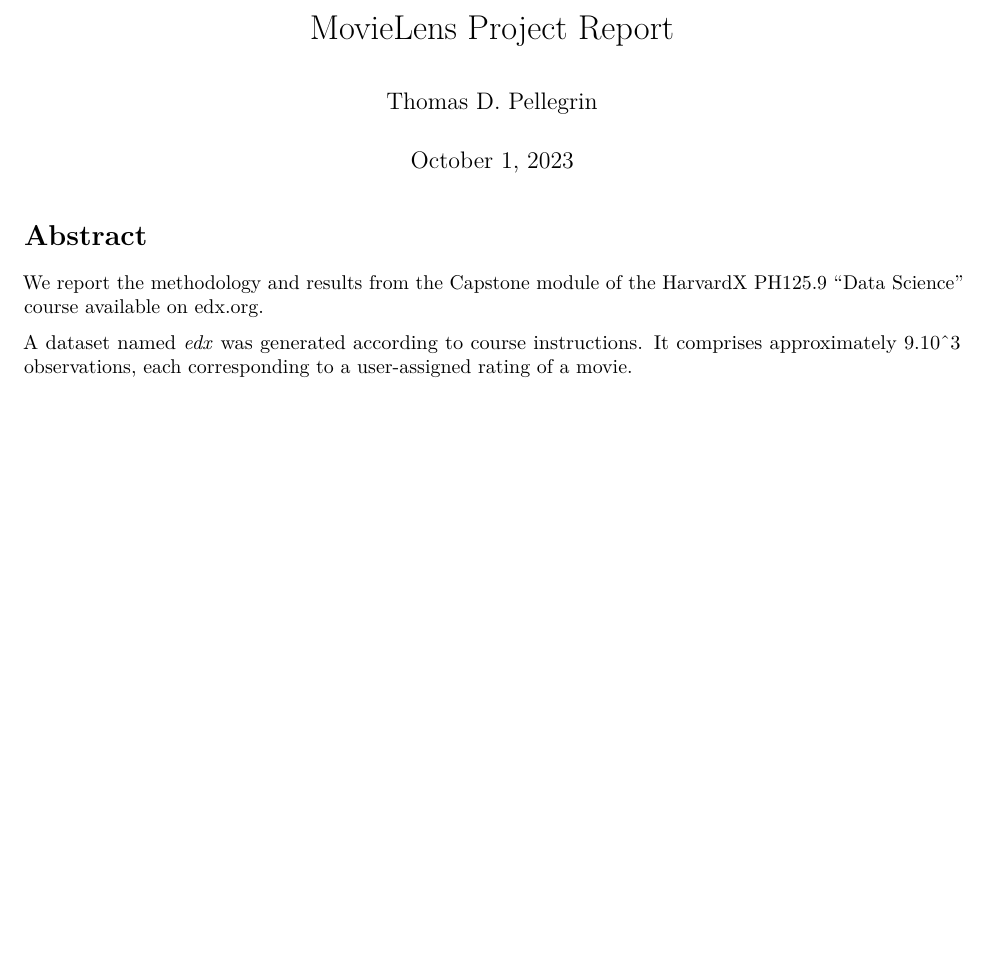
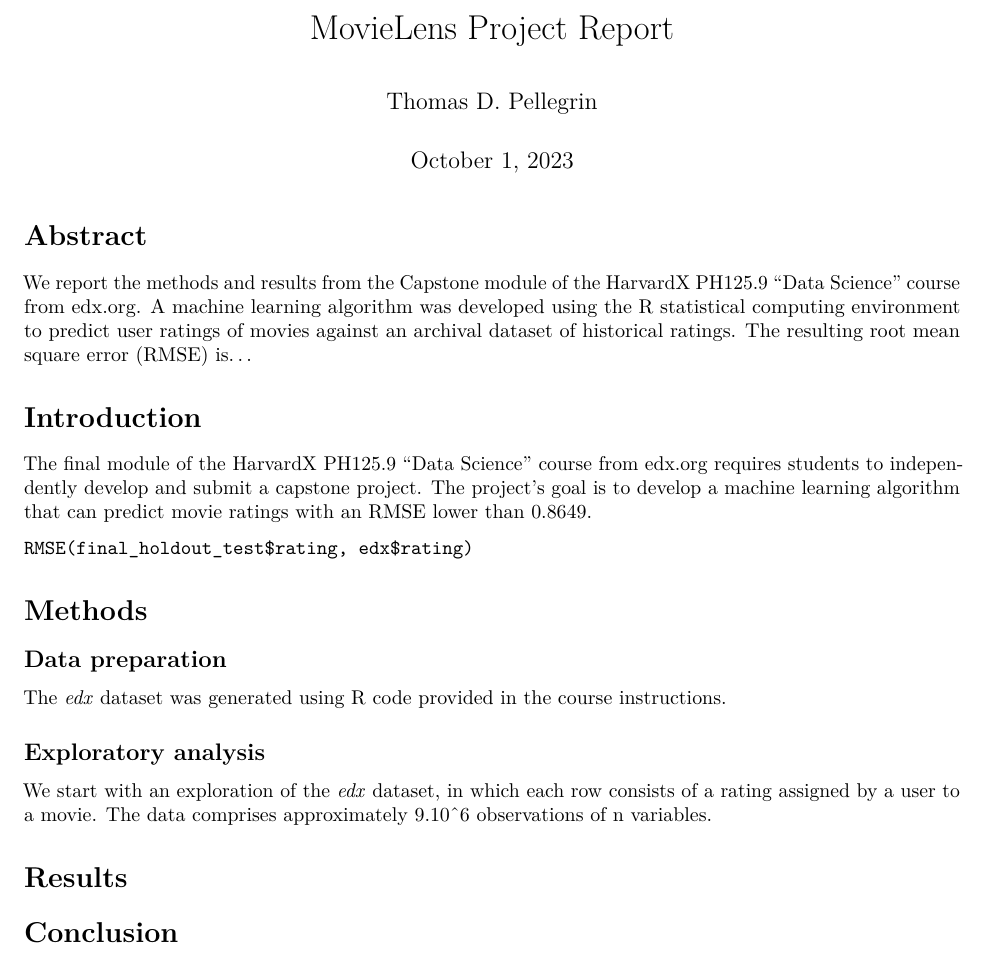
Before and after one commit to TheAviationDoctor/HarvardX-PH125, an R Markdown document (report.rmd): part of the page, cut so that both start at the same text, the shorter picture padded with empty space. Rendered offline with R 4.5, knitr and Pandoc, then LaTeX, with nearby package versions.

Commit message:
Testing new git tool

````diff
--- a/report.rmd
+++ b/report.rmd
@@ -7,6 +7,27 @@ output: pdf_document
 
 # Abstract
 
-We report the methodology and results from the Capstone module of the HarvardX PH125.9 "Data Science" course available on edx.org.
+We report the methods and results from the Capstone module of the HarvardX PH125.9 "Data Science" course from edx.org. A machine learning algorithm was developed using the R statistical computing environment to predict user ratings of movies against an archival dataset of historical ratings. The resulting root mean square error (RMSE) is...
 
-A dataset named _edx_ was generated according to course instructions. It comprises approximately 9.10^3 observations, each corresponding to a user-assigned rating of a movie.
+# Introduction
+
+The final module of the HarvardX PH125.9 "Data Science" course from edx.org requires students to independently develop and submit a capstone project. The project's goal is to develop a machine learning algorithm that can predict movie ratings with an RMSE lower than 0.8649.
+
+```
+RMSE(final_holdout_test$rating, edx$rating)
+```
+
+
+# Methods
+
+## Data preparation
+
+The _edx_ dataset was generated using R code provided in the course instructions.
+
+## Exploratory analysis
+
+We start with an exploration of the _edx_ dataset, in which each row consists of a rating assigned by a user to a movie. The data comprises approximately 9.10^6 observations of n variables.
+
+# Results
+
+# Conclusion
````
Also changed, not shown: movielens.R (+0 -2 lines), report.tex (deleted), 1 other file.
